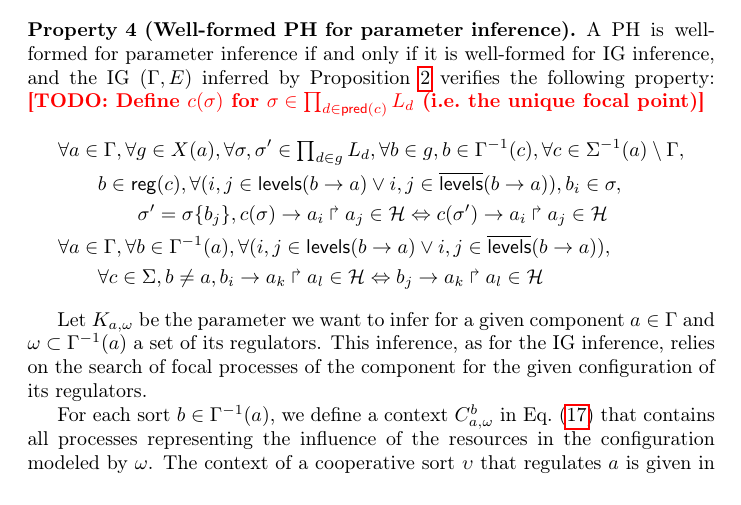
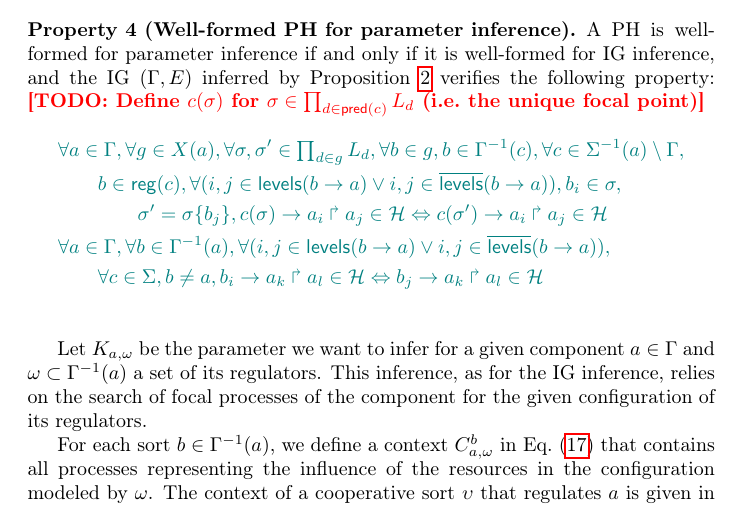
Before and after one commit to MFolschette/tcs13, a LaTeX paper (main.tex, which reads parts-infer-param.tex): part of page 21 of 37, cut so that both start at the same text. Compiled offline with pdfLaTeX.

Commit message:
forgot to highlight my changes

```diff
--- a/parts-infer-param.tex
+++ b/parts-infer-param.tex
@@ -53,6 +53,7 @@ the IG $(\Gamma, E)$ inferred by \pref{pps:inference-IG}
 verifies the following property:
 \todo{Define $c(\sigma)$ for $\sigma \in \textstyle\prod_{d \in \PHpredec{c}} \PHl_d$
 (\ie the unique focal point)}
+\modMF{
 \begin{align*}
   \begin{split}
 %   \forall a \in \Gamma&, \forall b\in \GRNreg{a},
```
Also changed, not shown: parts-infer-param.tex (1 more changed lines).
